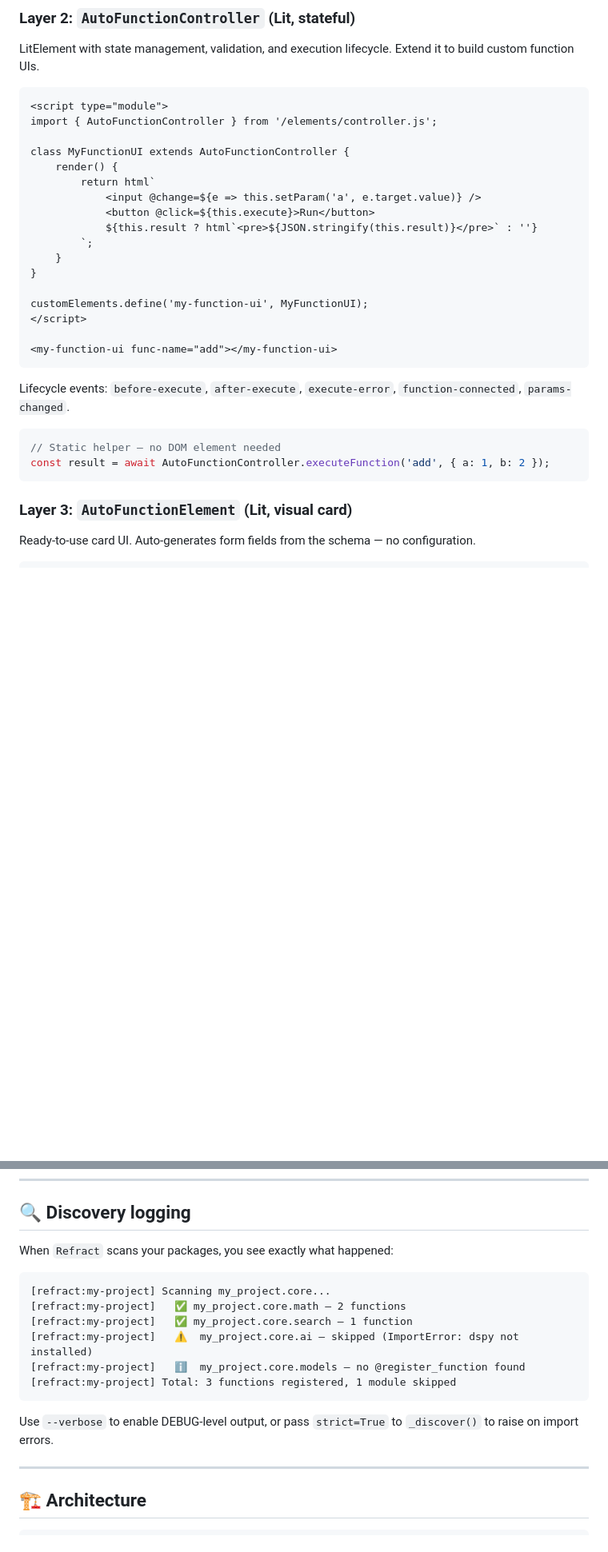
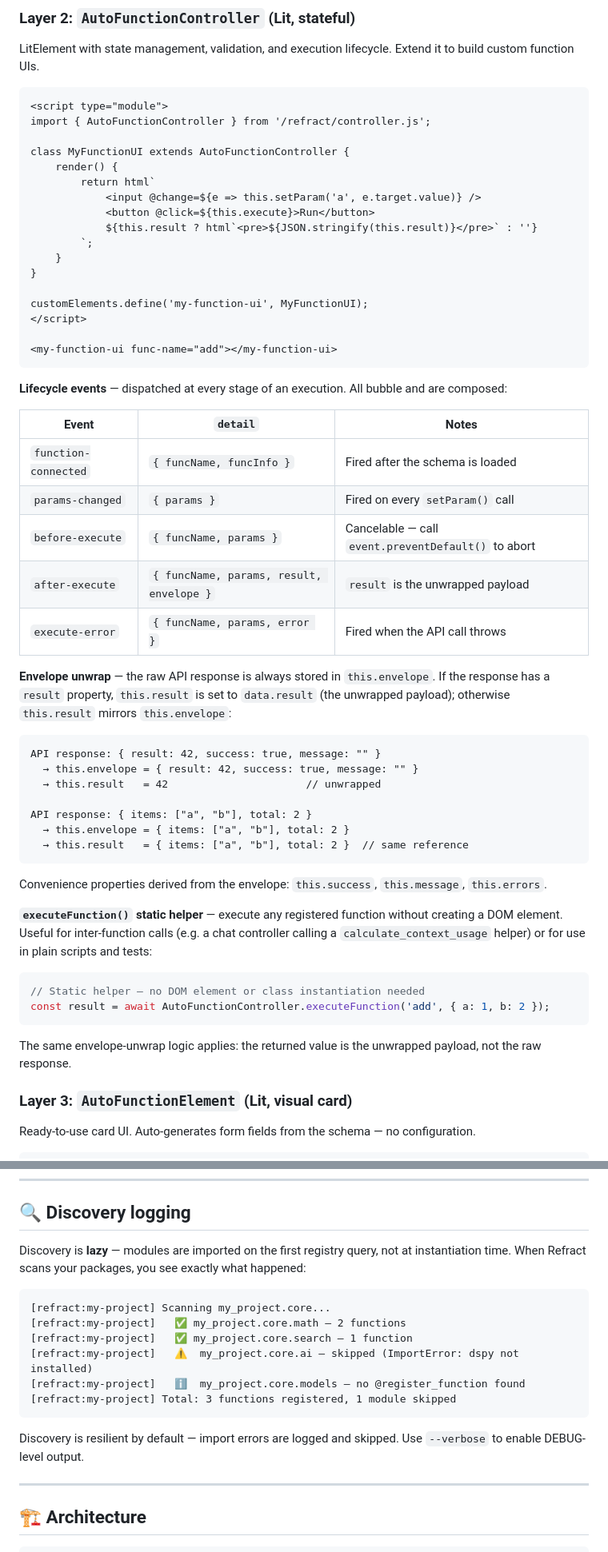
Before and after one commit to Brunvelop/refract, a Markdown page: README.md, 2 parts joined by grey strips. Shown at 80% size. Drawn GitHub-style; blank space fills up the shorter version.

````diff
--- a/README.md
+++ b/README.md
@@ -293,7 +328,7 @@ LitElement with state management, validation, and execution lifecycle. Extend it
 
 ```html
 <script type="module">
-import { AutoFunctionController } from '/elements/controller.js';
+import { AutoFunctionController } from '/refract/controller.js';
 
 class MyFunctionUI extends AutoFunctionController {
     render() {
@@ -311,12 +346,38 @@ customElements.define('my-function-ui', MyFunctionUI);
 <my-function-ui func-name="add"></my-function-ui>
 ```
 
-Lifecycle events: `before-execute`, `after-execute`, `execute-error`, `function-connected`, `params-changed`.
+**Lifecycle events** — dispatched at every stage of an execution. All bubble and are composed:
+
+| Event | `detail` | Notes |
+|-------|----------|-------|
+| `function-connected` | `{ funcName, funcInfo }` | Fired after the schema is loaded |
+| `params-changed` | `{ params }` | Fired on every `setParam()` call |
+| `before-execute` | `{ funcName, params }` | Cancelable — call `event.preventDefault()` to abort |
+| `after-execute` | `{ funcName, params, result, envelope }` | `result` is the unwrapped payload |
+| `execute-error` | `{ funcName, params, error }` | Fired when the API call throws |
+
+**Envelope unwrap** — the raw API response is always stored in `this.envelope`. If the response has a `result` property, `this.result` is set to `data.result` (the unwrapped payload); otherwise `this.result` mirrors `this.envelope`:
+
+```
+API response: { result: 42, success: true, message: "" }
+  → this.envelope = { result: 42, success: true, message: "" }
+  → this.result   = 42                      // unwrapped
+
+API response: { items: ["a", "b"], total: 2 }
+  → this.envelope = { items: ["a", "b"], total: 2 }
+  → this.result   = { items: ["a", "b"], total: 2 }  // same reference
+```
+
+Convenience properties derived from the envelope: `this.success`, `this.message`, `this.errors`.
+
+**`executeFunction()` static helper** — execute any registered function without creating a DOM element. Useful for inter-function calls (e.g. a chat controller calling a `calculate_context_usage` helper) or for use in plain scripts and tests:
 
 ```javascript
-// Static helper — no DOM element needed
+// Static helper — no DOM element or class instantiation needed
 const result = await AutoFunctionController.executeFunction('add', { a: 1, b: 2 });
 ```
+
+The same envelope-unwrap logic applies: the returned value is the unwrapped payload, not the raw response.
 
 ### Layer 3: `AutoFunctionElement` (Lit, visual card)
 
@@ -382,7 +457,7 @@ The frontend always knows the exact shape of the response — enabling runtime v
 
 ## 🔍 Discovery logging
 
-When `Refract` scans your packages, you see exactly what happened:
+Discovery is **lazy** — modules are imported on the first registry query, not at instantiation time. When Refract scans your packages, you see exactly what happened:
 
 ```
 [refract:my-project] Scanning my_project.core...
@@ -393,7 +468,7 @@ When `Refract` scans your packages, you see exactly what happened:
 [refract:my-project] Total: 3 functions registered, 1 module skipped
 ```
 
-Use `--verbose` to enable DEBUG-level output, or pass `strict=True` to `_discover()` to raise on import errors.
+Discovery is resilient by default — import errors are logged and skipped. Use `--verbose` to enable DEBUG-level output.
 
 ---
 
````
Also changed, not shown: other parts of README.md (+66 -9 lines).
